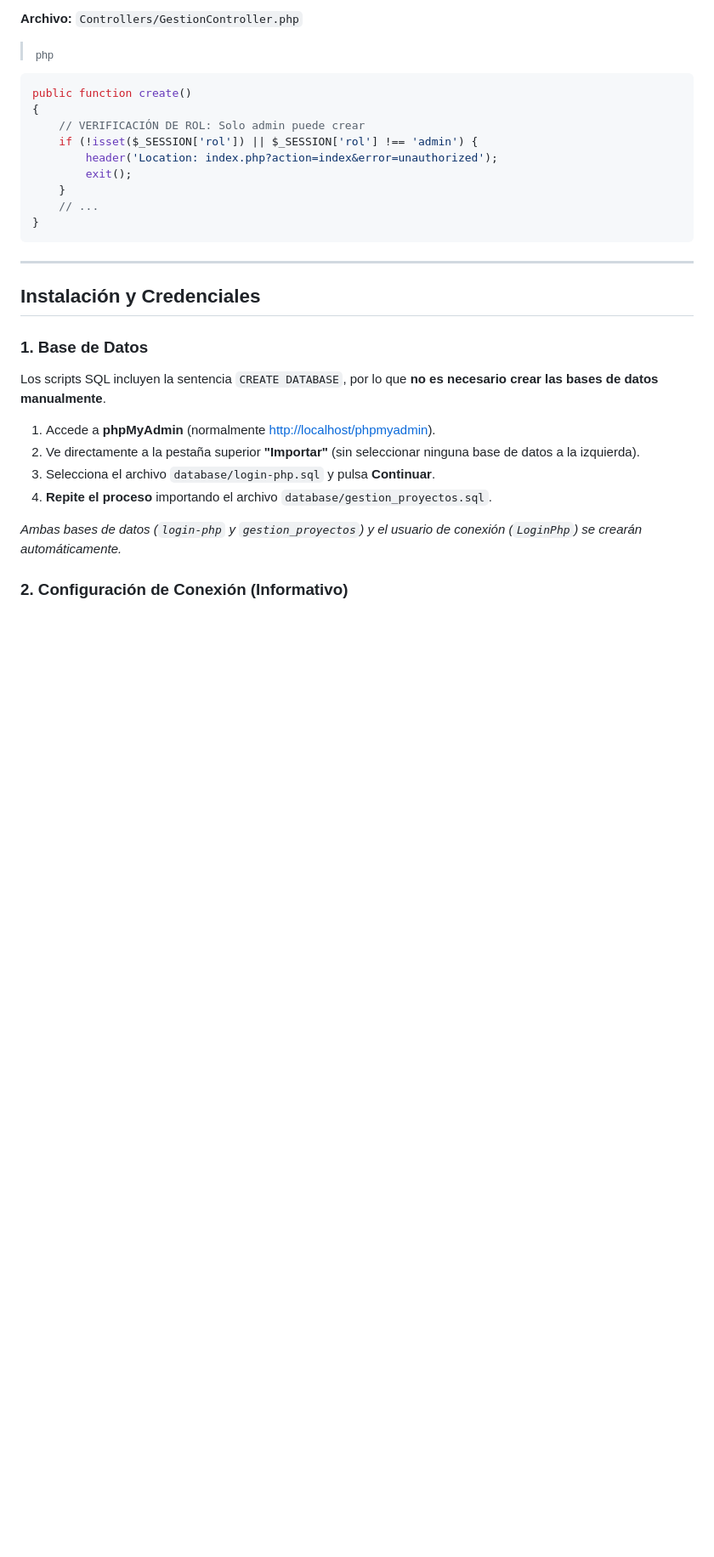
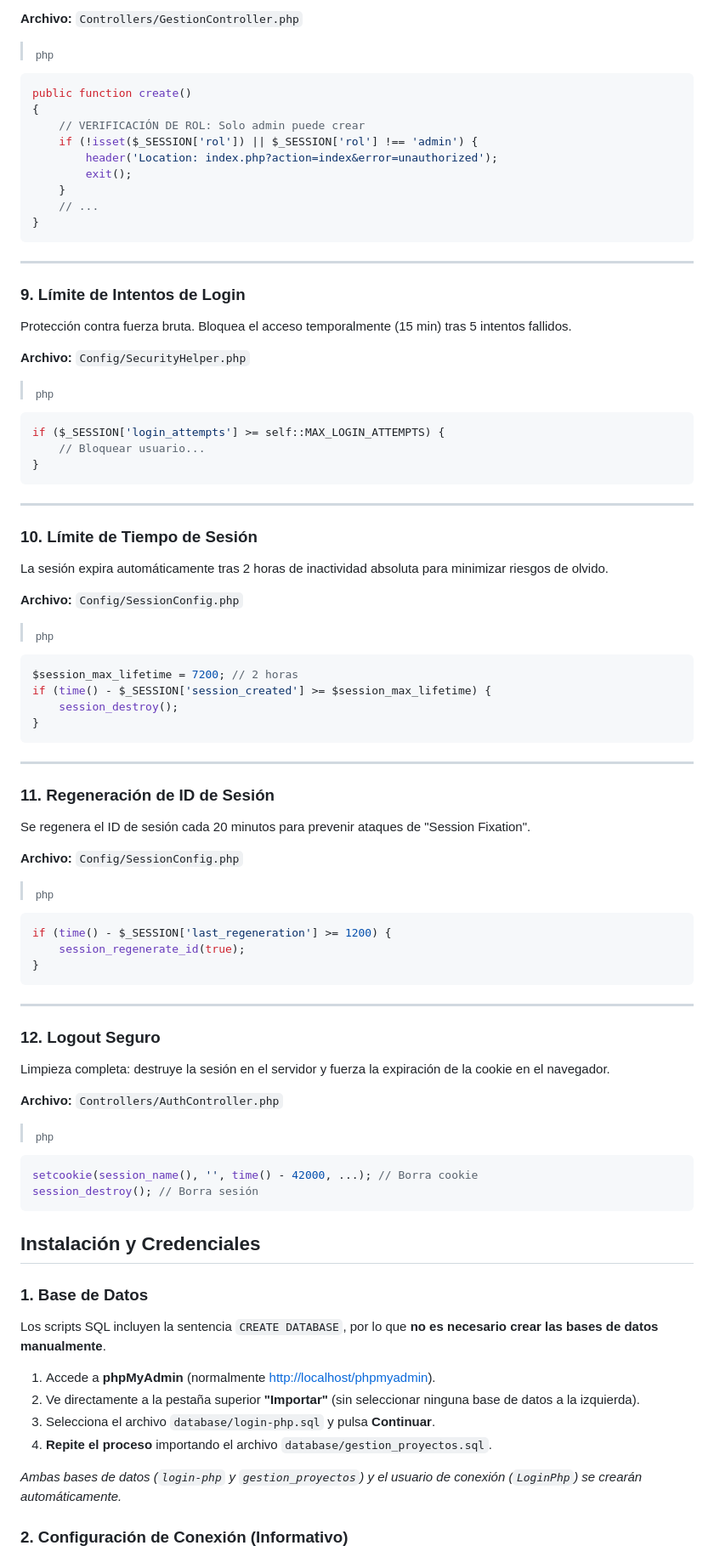
Before and after one commit to jpossua/CRUD-GestionDeProyectos, a Markdown page: README.md, the part around the change. Shown at 85% size. Rendered like a GitHub page; blank space fills up the shorter version.

Commit message:
Agregado al README: el límite de intentos de inicio de sesión, el tiempo de espera de la sesión, la regeneración de la ID de sesión y el cierre de sesión seguro.

````diff
--- a/README.md
+++ b/README.md
@@ -283,6 +283,64 @@ public function create()
 
 ---
 
+### 9. Límite de Intentos de Login
+Protección contra fuerza bruta. Bloquea el acceso temporalmente (15 min) tras 5 intentos fallidos.
+
+**Archivo:** `Config/SecurityHelper.php`
+
+> <sub>php</sub>
+
+```php
+if ($_SESSION['login_attempts'] >= self::MAX_LOGIN_ATTEMPTS) {
+    // Bloquear usuario...
+}
+```
+
+---
+
+### 10. Límite de Tiempo de Sesión
+La sesión expira automáticamente tras 2 horas de inactividad absoluta para minimizar riesgos de olvido.
+
+**Archivo:** `Config/SessionConfig.php`
+
+> <sub>php</sub>
+
+```php
+$session_max_lifetime = 7200; // 2 horas
+if (time() - $_SESSION['session_created'] >= $session_max_lifetime) {
+    session_destroy();
+}
+```
+
+---
+
+### 11. Regeneración de ID de Sesión
+Se regenera el ID de sesión cada 20 minutos para prevenir ataques de "Session Fixation".
+
+**Archivo:** `Config/SessionConfig.php`
+
+> <sub>php</sub>
+
+```php
+if (time() - $_SESSION['last_regeneration'] >= 1200) {
+    session_regenerate_id(true);
+}
+```
+
+---
+
+### 12. Logout Seguro
+Limpieza completa: destruye la sesión en el servidor y fuerza la expiración de la cookie en el navegador.
+
+**Archivo:** `Controllers/AuthController.php`
+
+> <sub>php</sub>
+
+```php
+setcookie(session_name(), '', time() - 42000, ...); // Borra cookie
+session_destroy(); // Borra sesión
+```
+
 ## Instalación y Credenciales
 
 ### 1. Base de Datos
````
